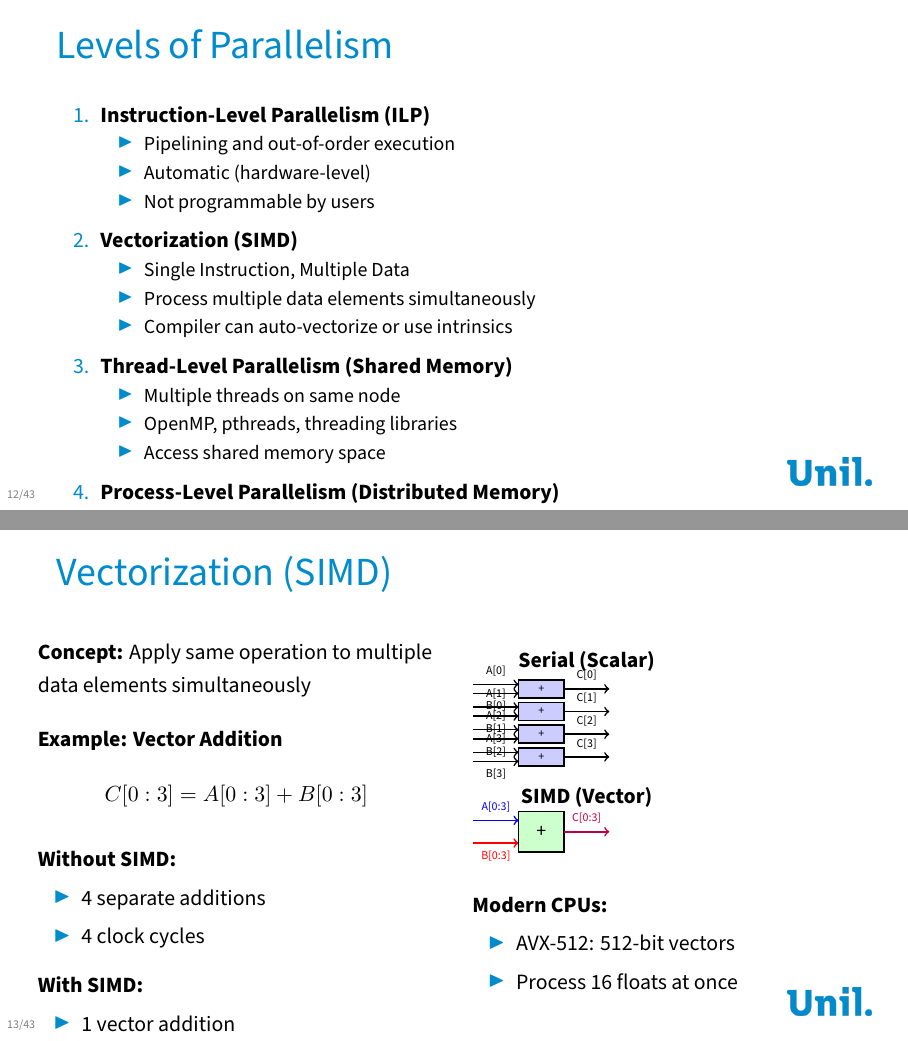
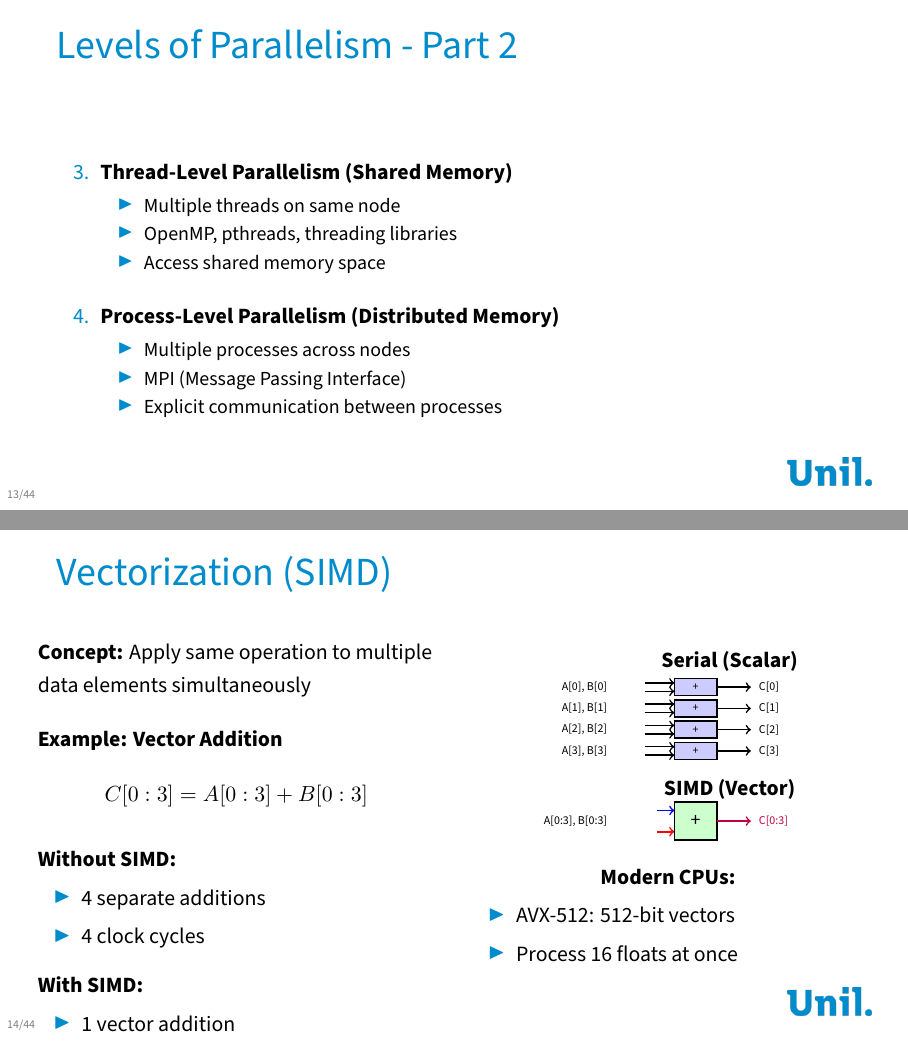
Before and after one commit to calvofl0/hpc_introduction, LaTeX slides (hpc_foundations.tex): pages 12 and 13 of 43 before the commit and pages 13 and 14 of 44 after it, joined at a grey line. Compiled offline with XeLaTeX; a missing font is replaced by an installed copy or a similar font.

Commit message:
Fix slides 12-14: parallel computing diagram, split levels of parallelism, SIMD visualization
Co-authored-by: calvofl0 <9768365+calvofl0@users.noreply.github.com>

```diff
--- a/hpc_foundations.tex
+++ b/hpc_foundations.tex
@@ -460,7 +461,7 @@
     \end{columns}
 \end{frame}
 
-\begin{frame}{Levels of Parallelism}
+\begin{frame}{Levels of Parallelism - Part 1}
     \begin{enumerate}
         \item \textbf{Instruction-Level Parallelism (ILP)}
         \begin{itemize}
@@ -468,7 +469,7 @@
             \item Automatic (hardware-level)
             \item Not programmable by users
         \end{itemize}
-        \vskip0.5em
+        \vskip1em
 
         \item \textbf{Vectorization (SIMD)}
         \begin{itemize}
@@ -476,15 +477,19 @@
             \item Process multiple data elements simultaneously
             \item Compiler can auto-vectorize or use intrinsics
         \end{itemize}
-        \vskip0.5em
-
+    \end{enumerate}
+\end{frame}
+
+\begin{frame}{Levels of Parallelism - Part 2}
+    \begin{enumerate}
+        \setcounter{enumi}{2}
         \item \textbf{Thread-Level Parallelism (Shared Memory)}
         \begin{itemize}
             \item Multiple threads on same node
             \item OpenMP, pthreads, threading libraries
             \item Access shared memory space
         \end{itemize}
-        \vskip0.5em
+        \vskip1em
 
         \item \textbf{Process-Level Parallelism (Distributed Memory)}
         \begin{itemize}
@@ -520,24 +525,27 @@
             \end{itemize}
         \end{column}
         \begin{column}{0.5\textwidth}
-            \begin{tikzpicture}[scale=0.8]
+            \centering
+            \begin{tikzpicture}[scale=0.75]
                 % Serial
                 \node at (2.5, 5.5) {\textbf{Serial (Scalar)}};
                 \foreach \y/\n in {5/0,4.5/1,4/2,3.5/3} {
-                    \draw[->, thick] (0,\y) -- (1,\y) node[midway, above] {\tiny A[\n]};
-                    \draw[->, thick] (0,\y-0.2) -- (1,\y-0.2) node[midway, below] {\tiny B[\n]};
-                    \draw[thick, fill=blue!20] (1,\y-0.3) rectangle (2,\y+0.1);
-                    \node at (1.5, \y-0.1) {\tiny +};
-                    \draw[->, thick] (2,\y-0.1) -- (3,\y-0.1) node[midway, above] {\tiny C[\n]};
+                    \node[left] at (-0.2,\y-0.1) {\tiny A[\n], B[\n]};
+                    \draw[->, thick] (0.5,\y) -- (1.2,\y);
+                    \draw[->, thick] (0.5,\y-0.2) -- (1.2,\y-0.2);
+                    \draw[thick, fill=blue!20] (1.2,\y-0.3) rectangle (2.2,\y+0.1);
+                    \node at (1.7, \y-0.1) {\tiny +};
+                    \draw[->, thick] (2.2,\y-0.1) -- (3,\y-0.1) node[right] {\tiny C[\n]};
                 }
 
                 % SIMD
                 \node at (2.5, 2.5) {\textbf{SIMD (Vector)}};
-                \draw[->, thick, blue] (0,2) -- (1,2) node[midway, above] {\tiny A[0:3]};
-                \draw[->, thick, red] (0,1.5) -- (1,1.5) node[midway, below] {\tiny B[0:3]};
-                \draw[thick, fill=green!20] (1,1.3) rectangle (2,2.2);
-                \node at (1.5, 1.75) {\small +};
-                \draw[->, thick, purple] (2,1.75) -- (3,1.75) node[midway, above] {\tiny C[0:3]};
+                \node[left] at (-0.2,1.75) {\tiny A[0:3], B[0:3]};
+                \draw[->, thick, blue] (0.8,2) -- (1.2,2);
+                \draw[->, thick, red] (0.8,1.5) -- (1.2,1.5);
+                \draw[thick, fill=green!20] (1.2,1.3) rectangle (2.2,2.2);
+                \node at (1.7, 1.75) {\small +};
+                \draw[->, thick, purple] (2.2,1.75) -- (3,1.75) node[right] {\tiny C[0:3]};
             \end{tikzpicture}
             \vskip0.5em
             \textbf{Modern CPUs:}
```
Also changed, not shown: hpc_foundations.tex (5 more changed lines).
